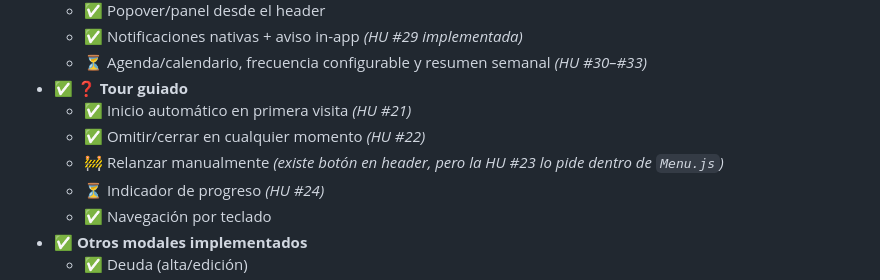
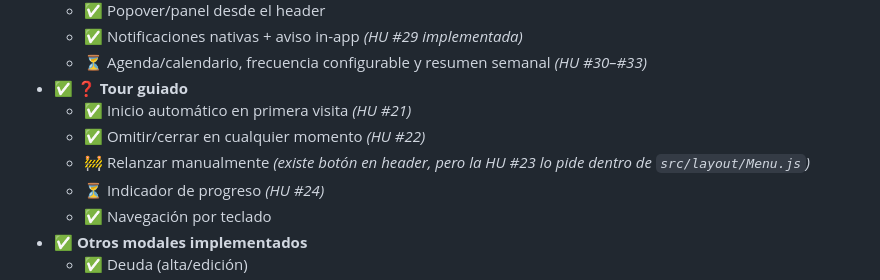
Before and after one commit to rochafederico/deudas-app, a Markdown page: README.md, the part around the change. Rendered like a GitHub page.

Commit message:
docs: clarify menu file path in sitemap
Agent-Logs-Url: https://github.com/rochafederico/deudas-app/sessions/7993eede-4447-4e1c-bd3e-998c51f3bc70

Co-authored-by: rochafederico <5751685+rochafederico@users.noreply.github.com>

```diff
--- a/README.md
+++ b/README.md
@@ -132,7 +132,7 @@ MIT
 - ✅ **❓ Tour guiado**
   - ✅ Inicio automático en primera visita *(HU #21)*
   - ✅ Omitir/cerrar en cualquier momento *(HU #22)*
-  - 🚧 Relanzar manualmente *(existe botón en header, pero la HU #23 lo pide dentro de `Menu.js`)*
+  - 🚧 Relanzar manualmente *(existe botón en header, pero la HU #23 lo pide dentro de `src/layout/Menu.js`)*
   - ⏳ Indicador de progreso *(HU #24)*
   - ✅ Navegación por teclado
 - ✅ **Otros modales implementados**
```
